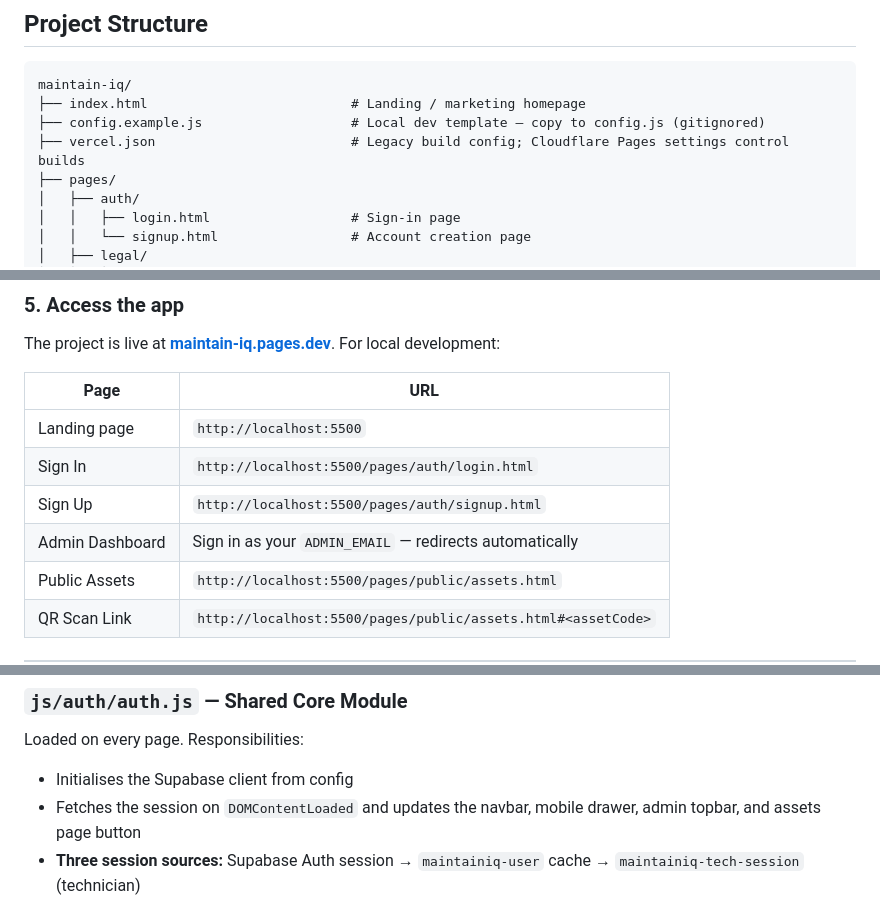
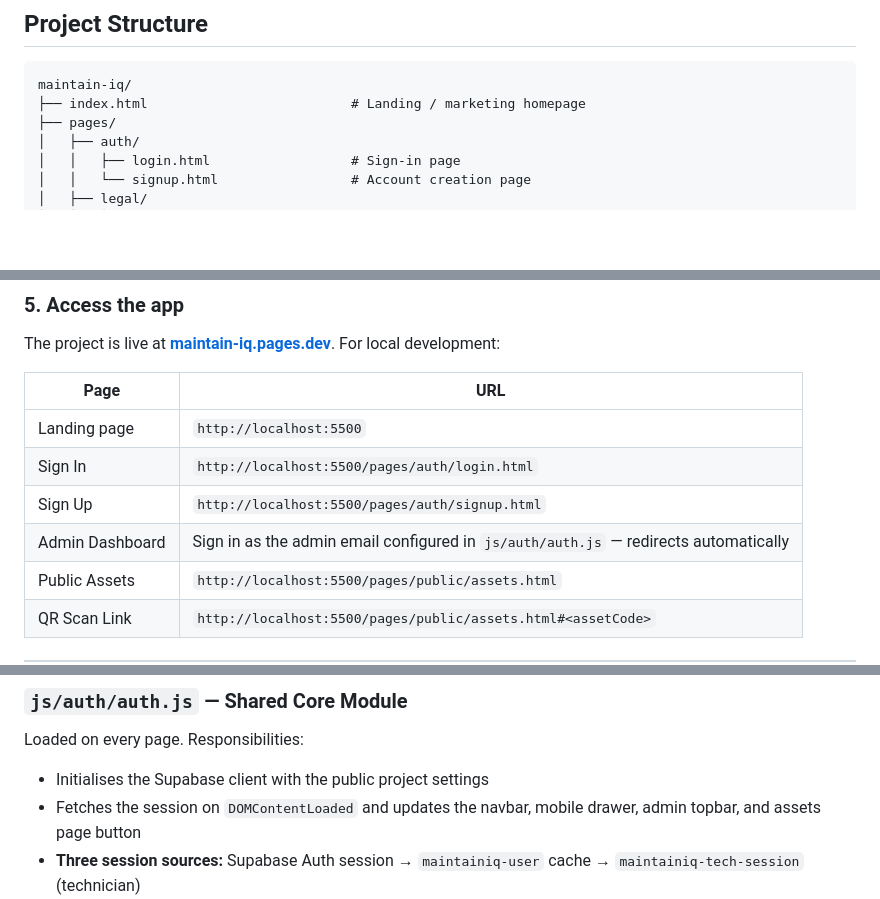
Before and after one commit to sheikh-mohammad/maintain-iq, a Markdown page: README.md, 3 parts joined by grey strips. Rendered like a GitHub page; blank space fills up the shorter version.

````diff
--- a/README.md
+++ b/README.md
@@ -172,8 +172,6 @@ The admin **History** page displays a chronologically sorted, colour-coded timel
 ```
 maintain-iq/
 ├── index.html                          # Landing / marketing homepage
-├── config.example.js                   # Local dev template — copy to config.js (gitignored)
-├── vercel.json                         # Legacy build config; Cloudflare Pages settings control builds
 ├── pages/
 │   ├── auth/
 │   │   ├── login.html                  # Sign-in page
@@ -297,7 +283,7 @@ The project is live at **[maintain-iq.pages.dev](https://maintain-iq.pages.dev/)
 | Landing page | `http://localhost:5500` |
 | Sign In | `http://localhost:5500/pages/auth/login.html` |
 | Sign Up | `http://localhost:5500/pages/auth/signup.html` |
-| Admin Dashboard | Sign in as your `ADMIN_EMAIL` — redirects automatically |
+| Admin Dashboard | Sign in as the admin email configured in `js/auth/auth.js` — redirects automatically |
 | Public Assets | `http://localhost:5500/pages/public/assets.html` |
 | QR Scan Link | `http://localhost:5500/pages/public/assets.html#<assetCode>` |
 
@@ -427,7 +413,7 @@ Handles all landing page interactivity:
 ### `js/auth/auth.js` — Shared Core Module
 
 Loaded on every page. Responsibilities:
-- Initialises the Supabase client from config
+- Initialises the Supabase client with the public project settings
 - Fetches the session on `DOMContentLoaded` and updates the navbar, mobile drawer, admin topbar, and assets page button
 - **Three session sources:** Supabase Auth session → `maintainiq-user` cache → `maintainiq-tech-session` (technician)
 - Provides `signOutUser()` — clears all localStorage keys matching `sb-*`, the user cache, and the tech session
````
Also changed, not shown: other parts of README.md (+5 -17 lines).
